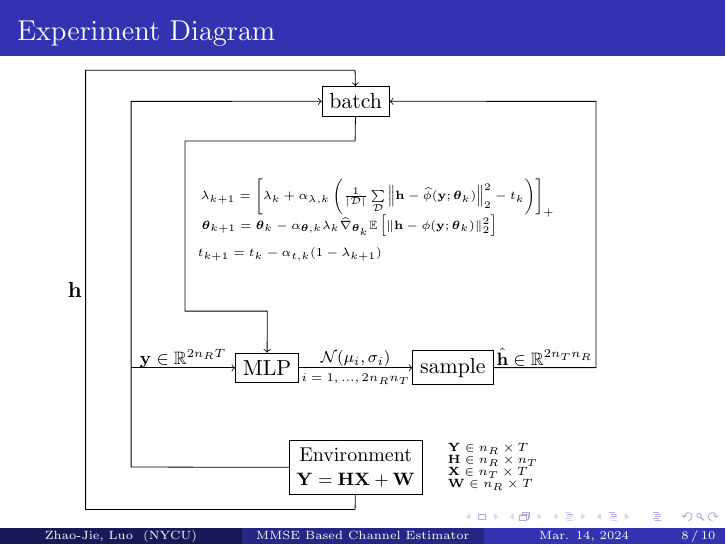
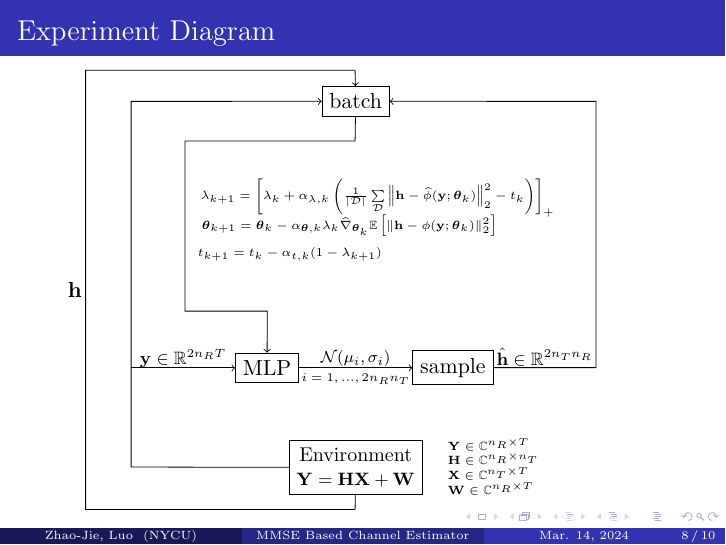
Before and after one commit to janny00kevin/PolicyGra, LaTeX slides (channel_estimator/latex/MMSE_PD_PG.tex): page 8 of 10. Compiled offline with pdfLaTeX.

Commit message:
correct the mistake of the report

```diff
--- a/channel_estimator/latex/MMSE_PD_PG.tex
+++ b/channel_estimator/latex/MMSE_PD_PG.tex
@@ -194,10 +194,10 @@ where $\hat{\phi}(\mathbf{y};\boldsymbol{\theta}) =
     \node [font=\tiny] at (4.6,2) {$t_{k+1} = t_{k} - \alpha_{t,k}(1-\lambda_{k+1})$};
     \node [align=left] at (8.3,-1.75)
             {\parbox[b]{1.7cm}{\fontsize{6}{6}\selectfont
-                $\Y \in n_R \times T$\\
-                $\H \in n_R \times n_T$\\
-                $\X \in n_T \times T$\\
-                $\W \in n_R \times T$}
+                $\Y \in \mathbb{C}^{n_R \times T}$\\
+                $\H \in \mathbb{C}^{n_R \times n_T}$\\
+                $\X \in \mathbb{C}^{n_T \times T}$\\
+                $\W \in \mathbb{C}^{n_R \times T}$}
             };
     % \node at (0,0) {\parbox[b]{3cm}{\fontsize{24}{28}\selectfont Large Text\\ \fontsize{12}{14}\selectfont Normal Text}};
 \end{tikzpicture}
```
Also changed, not shown: channel_estimator/Figure_1.png (deleted), channel_estimator/latex/MMSE_PD_PG.pdf, 3 other files.
